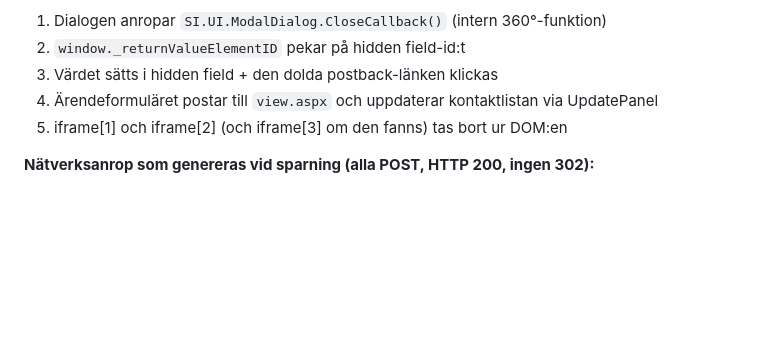
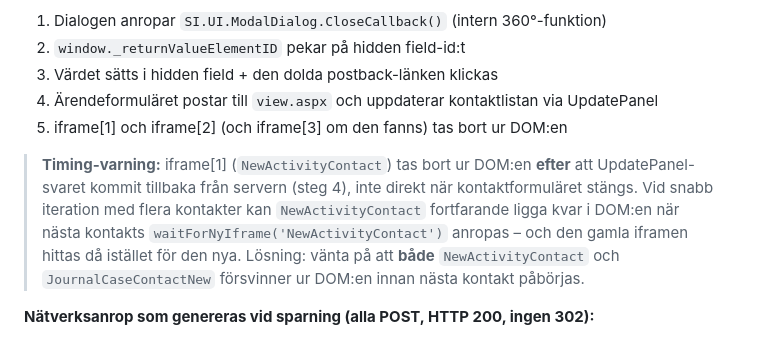
Before and after one commit to Armandur/svk-p360-ext, a Markdown page: CLAUDE.md, the part around the change. Rendered like a GitHub page; blank space fills up the shorter version.

Commit message:
Dokumentera timing-varning för NewActivityContact i flödet för flera kontakter
Co-Authored-By: Claude Sonnet 4.6 <noreply@anthropic.com>

```diff
--- a/CLAUDE.md
+++ b/CLAUDE.md
@@ -653,6 +653,14 @@ Flödet efter att kontakten sparas:
 4. Ärendeformuläret postar till `view.aspx` och uppdaterar kontaktlistan via UpdatePanel
 5. iframe[1] och iframe[2] (och iframe[3] om den fanns) tas bort ur DOM:en
 
+> **Timing-varning:** iframe[1] (`NewActivityContact`) tas bort ur DOM:en **efter** att
+> UpdatePanel-svaret kommit tillbaka från servern (steg 4), inte direkt när kontaktformuläret
+> stängs. Vid snabb iteration med flera kontakter kan `NewActivityContact` fortfarande ligga
+> kvar i DOM:en när nästa kontakts `waitForNyIframe('NewActivityContact')` anropas – och
+> den gamla iframen hittas då istället för den nya. Lösning: vänta på att **både**
+> `NewActivityContact` och `JournalCaseContactNew` försvinner ur DOM:en innan nästa
+> kontakt påbörjas.
+
 **Nätverksanrop som genereras vid sparning (alla POST, HTTP 200, ingen 302):**
 - `POST view.aspx?id=5A2974B2-...` (sparar kontakten, `name=DMS.Dialog.JournalCaseContactNew`)
 - `POST view.aspx?id=1ce52598-...` (stänger typ-dialogen, `name=DMS.Dialog.NewActivityContact`)
```
